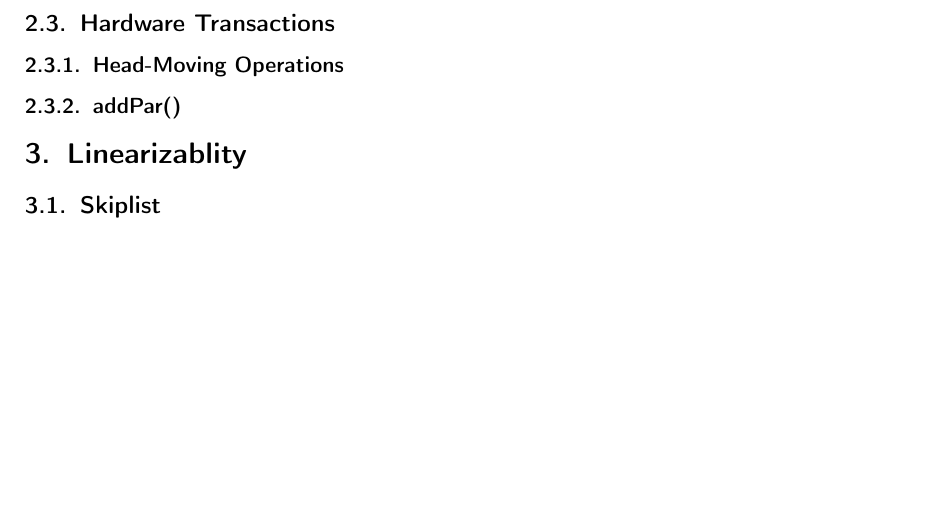
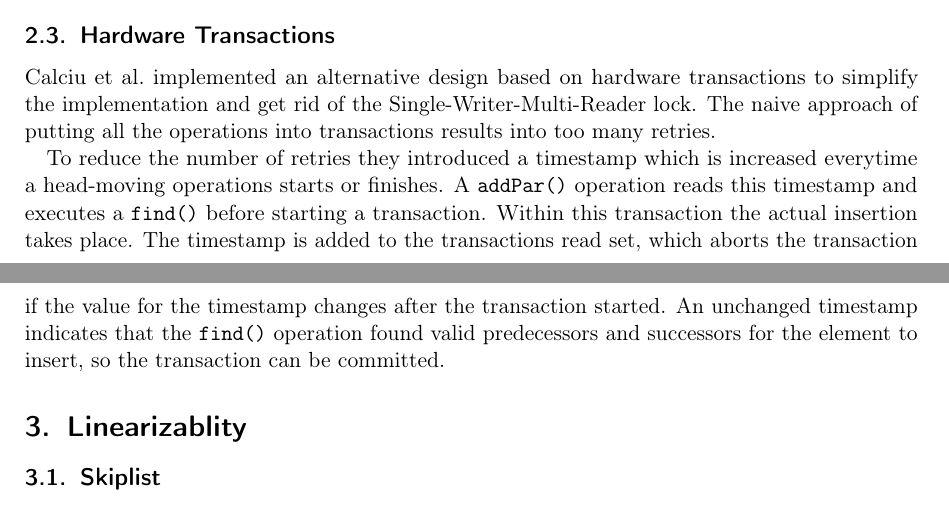
Before and after one commit to haidelber/ProgrammingLanguagesSeminar16, a LaTeX document (paper/paper.tex, which reads paper/chapters/design.tex): part of page 10 of 22 before the commit and two parts of pages 9 and 10 of 22 after it, the two joined at a grey line, cut so that both start at the same text, the shorter picture padded with empty space. Compiled offline with pdfLaTeX.

Commit message:
design hardware transactions

```diff
--- a/paper/chapters/design.tex
+++ b/paper/chapters/design.tex
@@ -79,6 +79,6 @@ The \texttt{chopHead()} operation is called if no remove operations have been pe
 
 \subsection{Hardware Transactions}
 
-\subsubsection{Head-Moving Operations}
+\citeauthor{calciu_adaptive_2014} implemented an alternative design based on hardware transactions to simplify the implementation and get rid of the Single-Writer-Multi-Reader lock. The naive approach of putting all the operations into transactions results into too many retries.
 
-\subsubsection{addPar()}
+To reduce the number of retries they introduced a timestamp which is increased everytime a head-moving operations starts or finishes. A \texttt{addPar()} operation reads this timestamp and executes a \texttt{find()} before starting a transaction. Within this transaction the actual insertion takes place. The timestamp is added to the transactions read set, which aborts the transaction if the value for the timestamp changes after the transaction started. An unchanged timestamp indicates that the \texttt{find()} operation found valid predecessors and successors for the element to insert, so the transaction can be committed.
```
